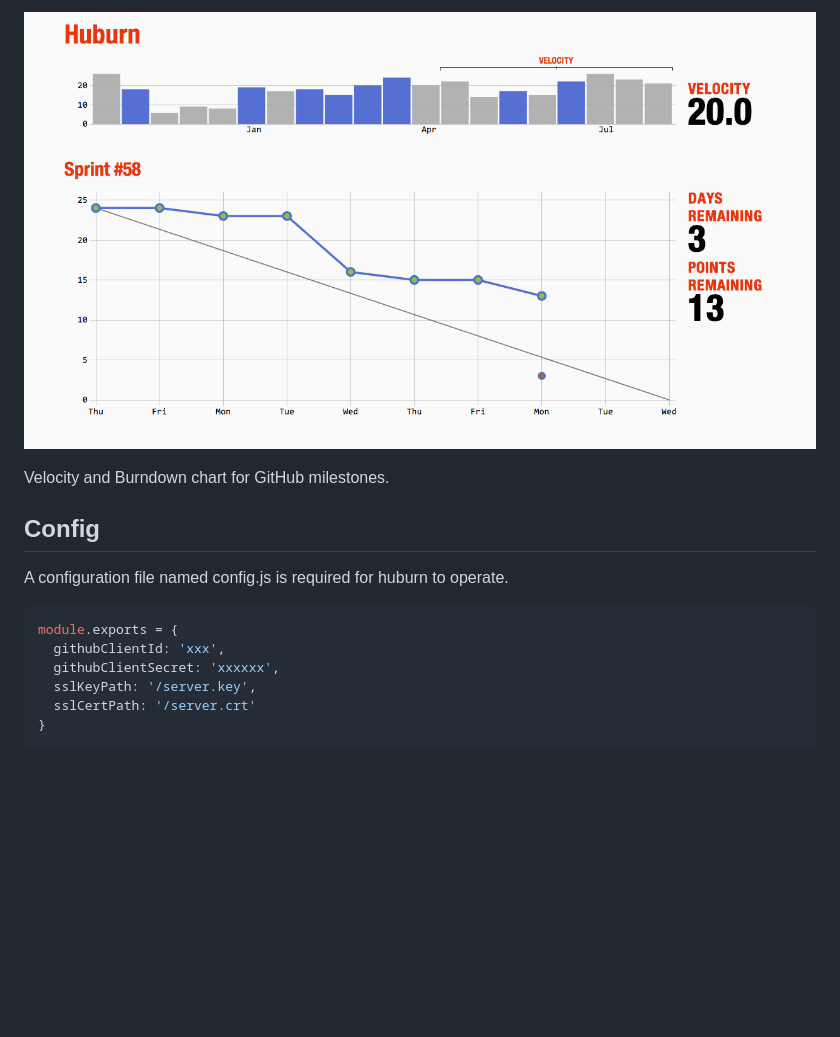
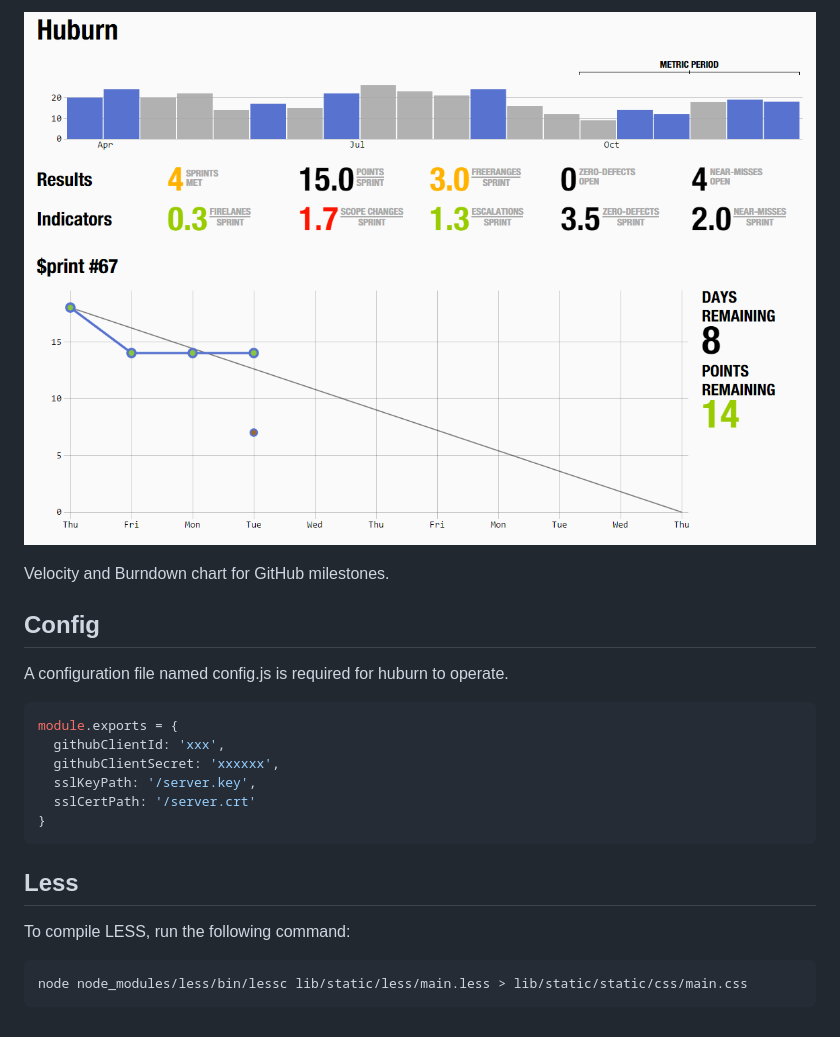
Before and after one commit to Qualtrax/huburn, a Markdown page: README.md, the part around the change. GitHub-like rendering; pictures changed too: docs/huburn.png; blank space fills up the shorter version.

Commit message:
[GH32] Near-miss metrics * Add near-miss metrics that parallel the zero-defect metrics * Update the README to contain instructions for how to compile LESS * Update the screenshot for the README

````diff
--- a/README.md
+++ b/README.md
@@ -15,3 +15,12 @@ module.exports = {
   sslCertPath: '/server.crt'
 }
 ```
+
+Less
+----
+
+To compile LESS, run the following command:
+
+```
+node node_modules/less/bin/lessc lib/static/less/main.less > lib/static/static/css/main.css
+```
````
Also changed, not shown: 3 other files.
